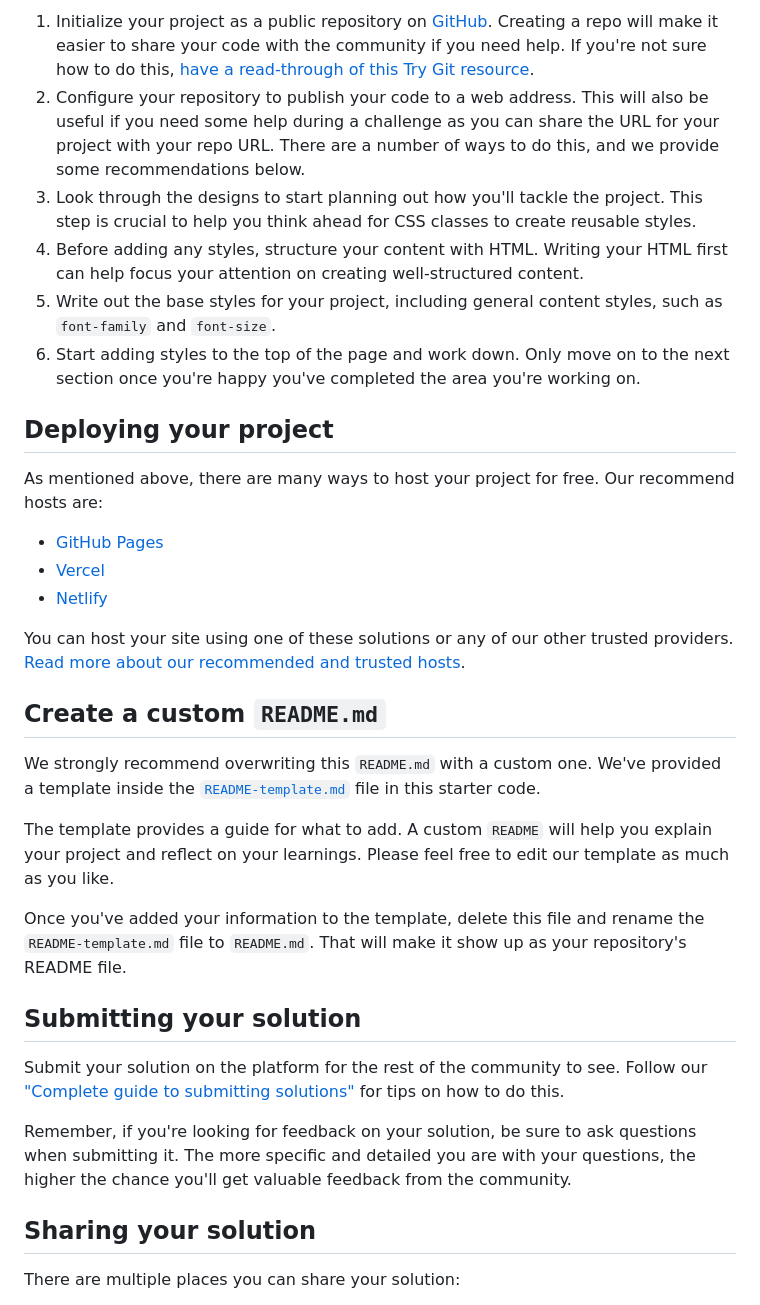
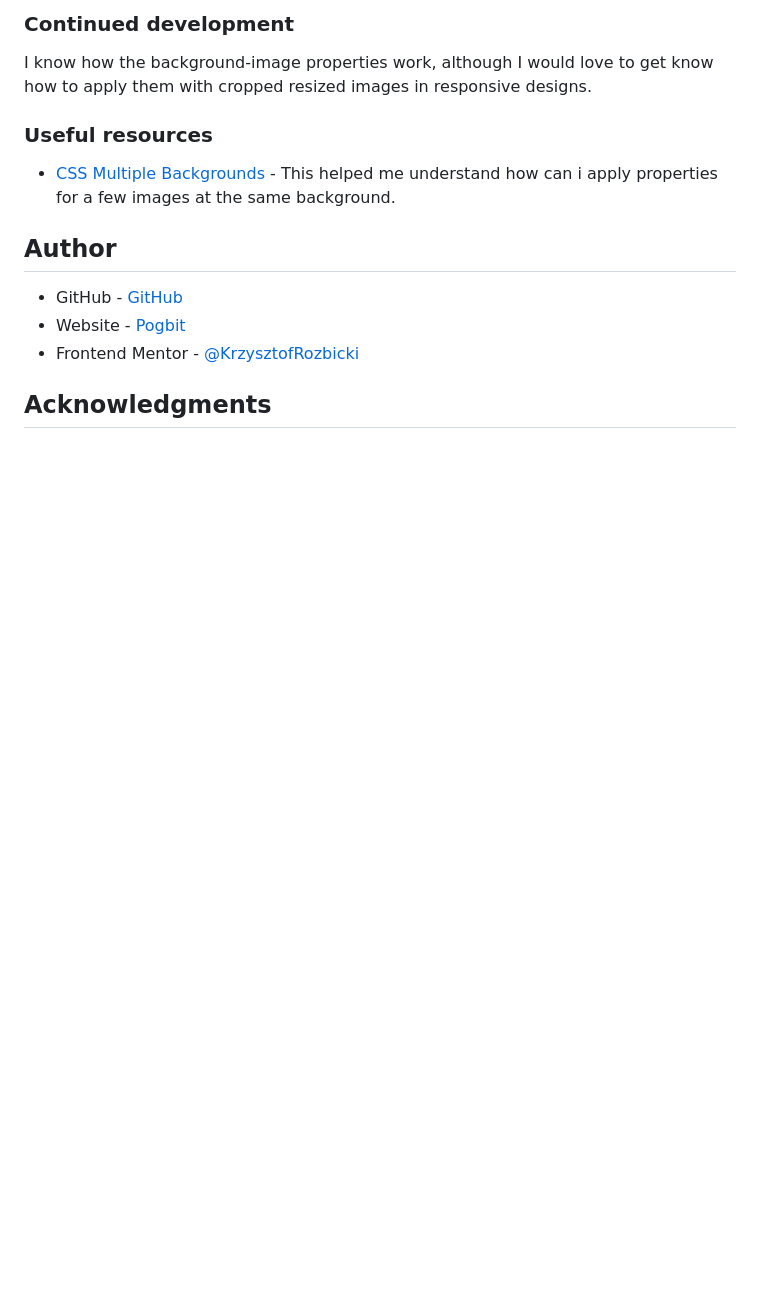
Before and after one commit to KrzysztofRozbicki/fem-challenge-10, a Markdown page: README.md, the part around the change printed below. Drawn GitHub-style; blank space fills up the shorter version.

```diff
--- a/README.md
+++ b/README.md
@@ -36,36 +60,19 @@ Feel free to use any workflow that you feel comfortable with. Below is a suggest
 
-1. Initialize your project as a public repository on [GitHub](https://github.com/). Creating a repo will make it easier to share your code with the community if you need help. If you're not sure how to do this, [have a read-through of this Try Git resource](https://try.github.io/).
-2. Configure your repository to publish your code to a web address. This will also be useful if you need some help during a challenge as you can share the URL for your project with your repo URL. There are a number of ways to do this, and we provide some recommendations below.
-3. Look through the designs to start planning out how you'll tackle the project. This step is crucial to help you think ahead for CSS classes to create reusable styles.
-4. Before adding any styles, structure your content with HTML. Writing your HTML first can help focus your attention on creating well-structured content.
-5. Write out the base styles for your project, including general content styles, such as `font-family` and `font-size`.
-6. Start adding styles to the top of the page and work down. Only move on to the next section once you're happy you've completed the area you're working on.
+### Continued development
 
-## Deploying your project
+I know how the background-image properties work, although I would love to get know how to apply them
+with cropped resized images in responsive designs.
 
-As mentioned above, there are many ways to host your project for free. Our recommend hosts are:
+### Useful resources
 
-- [GitHub Pages](https://pages.github.com/)
-- [Vercel](https://vercel.com/)
-- [Netlify](https://www.netlify.com/)
+- [CSS Multiple Backgrounds](https://www.w3schools.com/css/css3_backgrounds.asp) - This helped me
+  understand how can i apply properties for a few images at the same background.
 
-You can host your site using one of these solutions or any of our other trusted providers. [Read more about our recommended and trusted hosts](https://medium.com/frontend-mentor/frontend-mentor-trusted-hosting-providers-bf000dfebe).
+## Author
 
-## Create a custom `README.md`
+- GitHub - [GitHub](https://github.com/KrzysztofRozbicki)
+- Website - [Pogbit](https://www.pogbit.com/)
+- Frontend Mentor - [@KrzysztofRozbicki](https://www.frontendmentor.io/profile/KrzysztofRozbicki)
 
-We strongly recommend overwriting this `README.md` with a custom one. We've provided a template inside the [`README-template.md`](./README-template.md) file in this starter code.
+## Acknowledgments
 
-The template provides a guide for what to add. A custom `README` will help you explain your project and reflect on your learnings. Please feel free to edit our template as much as you like.
-
-Once you've added your information to the template, delete this file and rename the `README-template.md` file to `README.md`. That will make it show up as your repository's README file.
-
-## Submitting your solution
-
-Submit your solution on the platform for the rest of the community to see. Follow our ["Complete guide to submitting solutions"](https://medium.com/frontend-mentor/a-complete-guide-to-submitting-solutions-on-frontend-mentor-ac6384162248) for tips on how to do this.
-
-Remember, if you're looking for feedback on your solution, be sure to ask questions when submitting it. The more specific and detailed you are with your questions, the higher the chance you'll get valuable feedback from the community.
-
-## Sharing your solution
-
-There are multiple places you can share your solution:
-
```
Also changed, not shown: other parts of README.md (+44 -34 lines), README-template.md (deleted, +0 -108 lines), screenshot.jpg (added), 4 other files.
